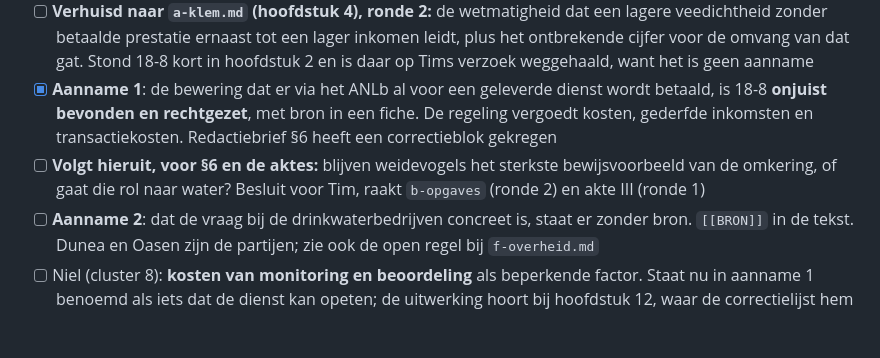
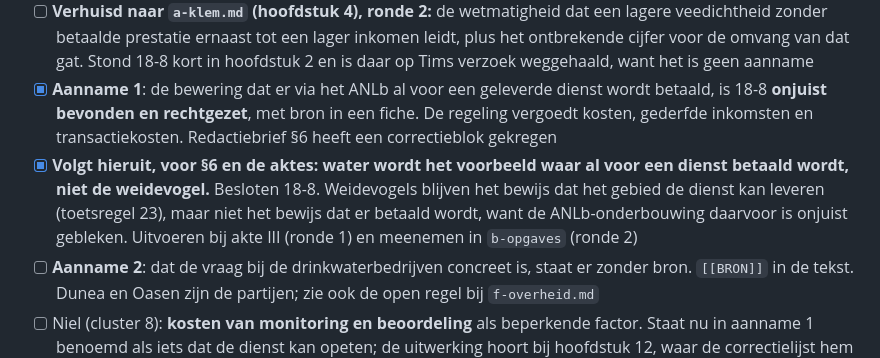
Before and after one commit to Veenweiden-Innovatiecentrum/Veenweideboeren, a Markdown page: richtlijnen/correctielijst.md, the part around the change. GitHub-like rendering; blank space fills up the shorter version.

Commit message:
Besloten: water is het voorbeeld, niet de weidevogel
Volgt uit de ANLb-correctie. Redactiebrief §6 noemde weidevogels het
sterkste bewijsvoorbeeld omdat er al betaald zou worden voor een
geleverde dienst, en dat is onjuist. Bij water zit wel een afnemer met
een eigen belang en een eigen begroting, en §11 noemt water zelf het
schoonste voorbeeld van de omkering in het hele document.

Weidevogels blijven het bewijs dat het gebied de dienst kan leveren,
conform toetsregel 23. Uitvoeren bij akte III, meenemen in b-opgaves.

Co-Authored-By: Claude Opus 5 (1M context) <noreply@anthropic.com>

```diff
--- a/richtlijnen/correctielijst.md
+++ b/richtlijnen/correctielijst.md
@@ -35,7 +35,7 @@
 - [ ] **Aanname 3** (was 5 in de brief): het aandeel van de middengroep. `[[CIJFER]]` en `[[KEUZE]]` staan in de tekst; zie de regel bij `scope.md` hierboven
 - [ ] **Verhuisd naar `a-klem.md` (hoofdstuk 4), ronde 2:** de wetmatigheid dat een lagere veedichtheid zonder betaalde prestatie ernaast tot een lager inkomen leidt, plus het ontbrekende cijfer voor de omvang van dat gat. Stond 18-8 kort in hoofdstuk 2 en is daar op Tims verzoek weggehaald, want het is geen aanname
 - [x] **Aanname 1**: de bewering dat er via het ANLb al voor een geleverde dienst wordt betaald, is 18-8 **onjuist bevonden en rechtgezet**, met bron in een fiche. De regeling vergoedt kosten, gederfde inkomsten en transactiekosten. Redactiebrief §6 heeft een correctieblok gekregen
-- [ ] **Volgt hieruit, voor §6 en de aktes:** blijven weidevogels het sterkste bewijsvoorbeeld van de omkering, of gaat die rol naar water? Besluit voor Tim, raakt `b-opgaves` (ronde 2) en akte III (ronde 1)
+- [x] **Volgt hieruit, voor §6 en de aktes: water wordt het voorbeeld waar al voor een dienst betaald wordt, niet de weidevogel.** Besloten 18-8. Weidevogels blijven het bewijs dat het gebied de dienst kan leveren (toetsregel 23), maar niet het bewijs dat er betaald wordt, want de ANLb-onderbouwing daarvoor is onjuist gebleken. Uitvoeren bij akte III (ronde 1) en meenemen in `b-opgaves` (ronde 2)
 - [ ] **Aanname 2**: dat de vraag bij de drinkwaterbedrijven concreet is, staat er zonder bron. `[[BRON]]` in de tekst. Dunea en Oasen zijn de partijen; zie ook de open regel bij `f-overheid.md`
 - [ ] Niel (cluster 8): **kosten van monitoring en beoordeling** als beperkende factor. Staat nu in aanname 1 benoemd als iets dat de dienst kan opeten; de uitwerking hoort bij hoofdstuk 12, waar de correctielijst hem al heeft staan onder `d-concept`
 - [ ] **Bij het herzien van `f-overheid` (hoofdstuk 12):** het kader "Het juridische frame moet meekantelen" ís aanname 4 en staat nu twee keer in het document. Hoofdstuk 2 houdt de aanname en het advies waar tegenin wordt gegaan; hoofdstuk 12 houdt de uitwerking en plan B, en verwijst terug in plaats van de redenering opnieuw op te bouwen
```
Also changed, not shown: richtlijnen/besluitenlog.md (+1 -0 lines).
